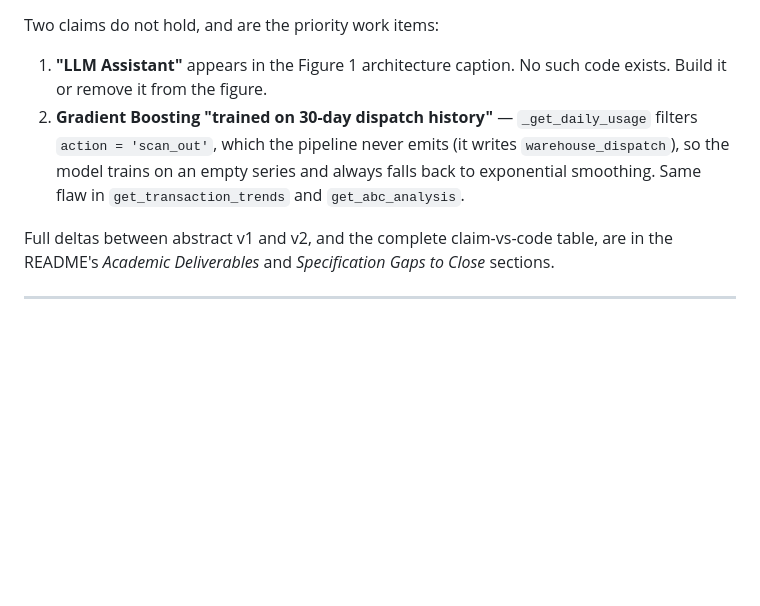
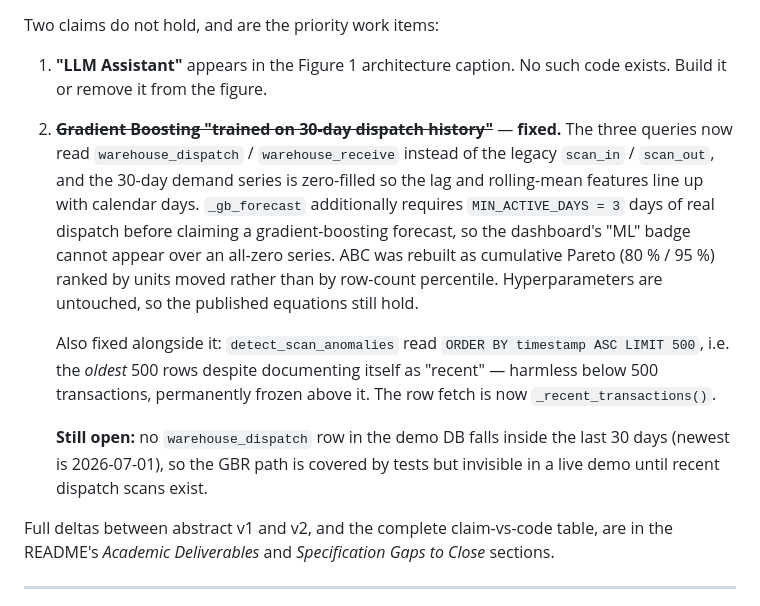
Before and after one commit to jhjh1214/smart-inventory-rfid-iot, a Markdown page: CLAUDE.md, the part around the change. GitHub-like rendering; blank space fills up the shorter version.

```diff
--- a/CLAUDE.md
+++ b/CLAUDE.md
@@ -278,10 +278,22 @@ Two claims do not hold, and are the priority work items:
 
 1. **"LLM Assistant"** appears in the Figure 1 architecture caption. No such code exists.
    Build it or remove it from the figure.
-2. **Gradient Boosting "trained on 30-day dispatch history"** — `_get_daily_usage` filters
-   `action = 'scan_out'`, which the pipeline never emits (it writes `warehouse_dispatch`), so
-   the model trains on an empty series and always falls back to exponential smoothing. Same
-   flaw in `get_transaction_trends` and `get_abc_analysis`.
+2. ~~**Gradient Boosting "trained on 30-day dispatch history"**~~ — **fixed.** The three
+   queries now read `warehouse_dispatch` / `warehouse_receive` instead of the legacy
+   `scan_in` / `scan_out`, and the 30-day demand series is zero-filled so the lag and
+   rolling-mean features line up with calendar days. `_gb_forecast` additionally requires
+   `MIN_ACTIVE_DAYS = 3` days of real dispatch before claiming a gradient-boosting forecast,
+   so the dashboard's "ML" badge cannot appear over an all-zero series. ABC was rebuilt as
+   cumulative Pareto (80 % / 95 %) ranked by units moved rather than by row-count percentile.
+   Hyperparameters are untouched, so the published equations still hold.
+
+   Also fixed alongside it: `detect_scan_anomalies` read `ORDER BY timestamp ASC LIMIT 500`,
+   i.e. the *oldest* 500 rows despite documenting itself as "recent" — harmless below 500
+   transactions, permanently frozen above it. The row fetch is now `_recent_transactions()`.
+
+   **Still open:** no `warehouse_dispatch` row in the demo DB falls inside the last 30 days
+   (newest is 2026-07-01), so the GBR path is covered by tests but invisible in a live demo
+   until recent dispatch scans exist.
 
 Full deltas between abstract v1 and v2, and the complete claim-vs-code table, are in the
 README's *Academic Deliverables* and *Specification Gaps to Close* sections.
```
Also changed, not shown: README.md (+29 -16 lines).
